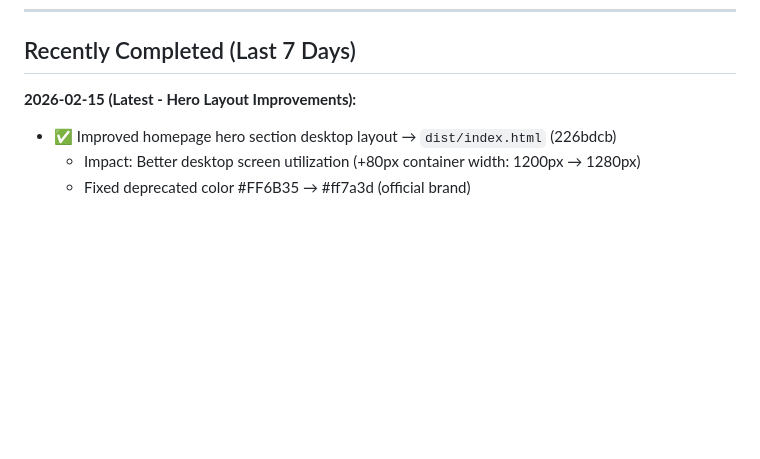
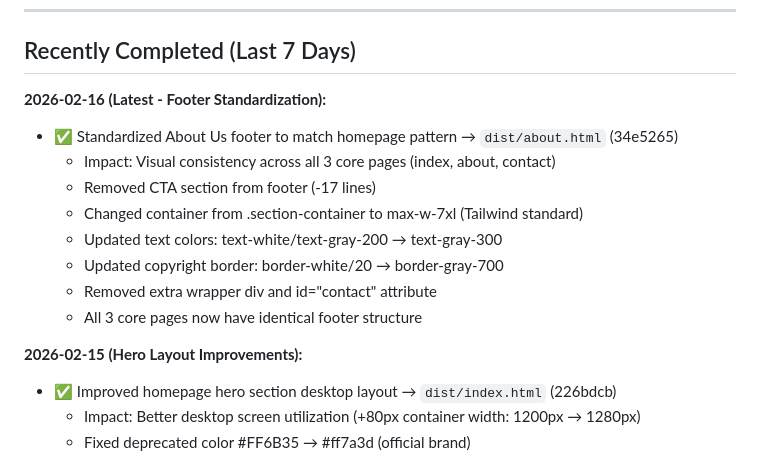
Before and after one commit to mezzofy/mz-website, a Markdown page: STATUS.md, the part around the change. GitHub-like rendering; blank space fills up the shorter version.

Commit message:
Update STATUS: About Us footer standardization completed

```diff
--- a/STATUS.md
+++ b/STATUS.md
@@ -33,7 +33,17 @@ All 3 phases successfully completed! Migrated NFC User Guide from custom i18n to
 
 ## Recently Completed (Last 7 Days)
 
-**2026-02-15 (Latest - Hero Layout Improvements):**
+**2026-02-16 (Latest - Footer Standardization):**
+- ✅ Standardized About Us footer to match homepage pattern → `dist/about.html` (34e5265)
+  - Impact: Visual consistency across all 3 core pages (index, about, contact)
+  - Removed CTA section from footer (-17 lines)
+  - Changed container from .section-container to max-w-7xl (Tailwind standard)
+  - Updated text colors: text-white/text-gray-200 → text-gray-300
+  - Updated copyright border: border-white/20 → border-gray-700
+  - Removed extra wrapper div and id="contact" attribute
+  - All 3 core pages now have identical footer structure
+
+**2026-02-15 (Hero Layout Improvements):**
 - ✅ Improved homepage hero section desktop layout → `dist/index.html` (226bdcb)
   - Impact: Better desktop screen utilization (+80px container width: 1200px → 1280px)
   - Fixed deprecated color #FF6B35 → #ff7a3d (official brand)
```
